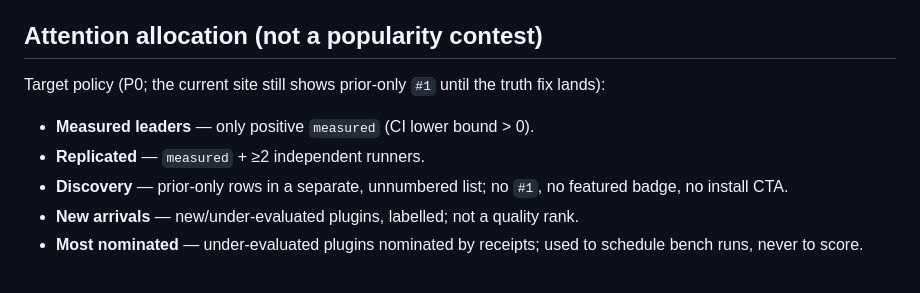
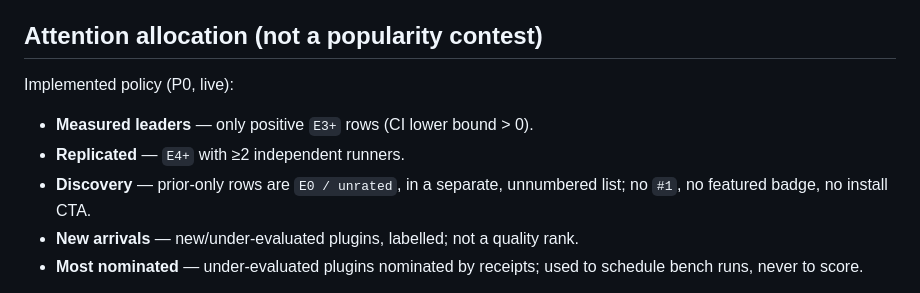
Before and after one commit to PerryLink/dsh-attention-index, a Markdown page: README.md, the part around the change. Drawn GitHub-style.

Commit message:
docs: attention policy is implemented

```diff
--- a/README.md
+++ b/README.md
@@ -107,13 +107,12 @@ The receipt carries hashes and metrics only (no session text). It is written und
 
 ## Attention allocation (not a popularity contest)
 
-Target policy (P0; the current site still shows prior-only `#1` until the truth
-fix lands):
+Implemented policy (P0, live):
 
-- **Measured leaders** — only positive `measured` (CI lower bound > 0).
-- **Replicated** — `measured` + ≥2 independent runners.
-- **Discovery** — prior-only rows in a separate, unnumbered list; no `#1`, no
-  featured badge, no install CTA.
+- **Measured leaders** — only positive `E3+` rows (CI lower bound > 0).
+- **Replicated** — `E4+` with ≥2 independent runners.
+- **Discovery** — prior-only rows are `E0 / unrated`, in a separate, unnumbered
+  list; no `#1`, no featured badge, no install CTA.
 - **New arrivals** — new/under-evaluated plugins, labelled; not a quality rank.
 - **Most nominated** — under-evaluated plugins nominated by receipts; used to
   schedule bench runs, never to score.
```
